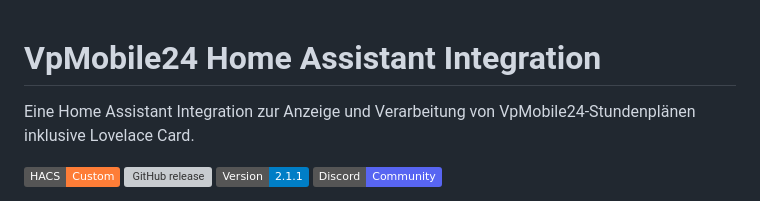
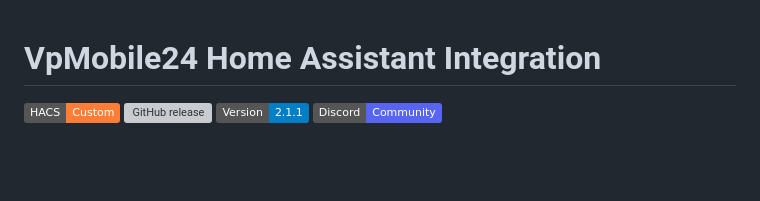
Before and after one commit to Maximilian-Andrew-Kluge/VpMobile24, a Markdown page: README.md, the part around one of its changes. Drawn GitHub-style; badges without logos; blank space fills up the shorter version; grey boxes are pictures that could not be loaded.

```diff
--- a/README.md
+++ b/README.md
@@ -1,6 +1,4 @@
 # VpMobile24 Home Assistant Integration
-
-Eine Home Assistant Integration zur Anzeige und Verarbeitung von VpMobile24-Stundenplänen inklusive Lovelace Card.
 
 [![HACS](https://img.shields.io/badge/HACS-Custom-orange.svg)](https://github.com/hacs/integration)
 [![GitHub release](https://img.shields.io/github/release/Maximilian-Andrew-Kluge/VpMobile24.svg)](https://github.com/Maximilian-Andrew-Kluge/VpMobile24/releases)
```
Also changed, not shown: other parts of README.md (+6 -0 lines), website/img/card.png (added), website/img/config.png (added), website/img/overview.png (added), 4 other files.
